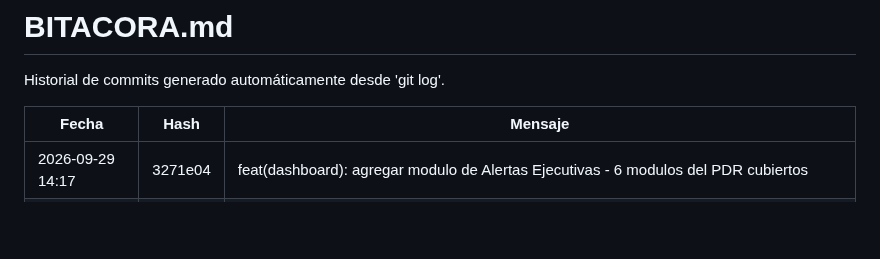
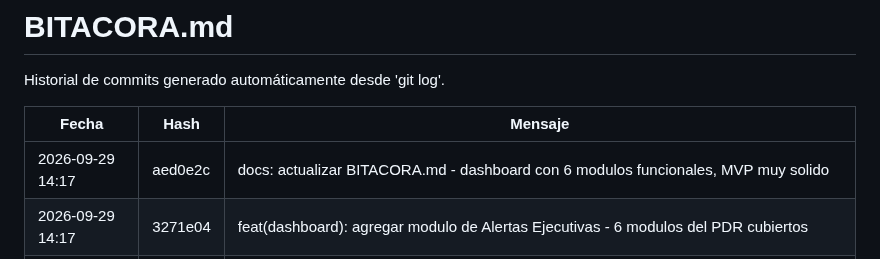
Before and after one commit to Jhatdzarhy/G19X-TESOEM-PJPG-877-ACADEMIC, a Markdown page: docs/BITACORA.md, the part around the change. GitHub-like rendering; blank space fills up the shorter version.

Commit message:
docs: actualizar BITACORA.md - dashboard con 6 modulos funcionales, MVP muy solido

```diff
--- a/docs/BITACORA.md
+++ b/docs/BITACORA.md
@@ -4,6 +4,7 @@ Historial de commits generado automáticamente desde 'git log'.
 
 | Fecha | Hash | Mensaje |
 |---|---|---|
+| 2026-09-29 14:17 | aed0e2c | docs: actualizar BITACORA.md - dashboard con 6 modulos funcionales, MVP muy solido |
 | 2026-09-29 14:17 | 3271e04 | feat(dashboard): agregar modulo de Alertas Ejecutivas - 6 modulos del PDR cubiertos |
 | 2026-09-29 14:13 | 024f788 | feat(dashboard): agregar modulo de Alertas Ejecutivas - 6 modulos del PDR cubiertos |
 | 2026-09-29 13:55 | e9aac3f | docs: actualizar BITACORA.md - dashboard con 5 modulos funcionales |
```
